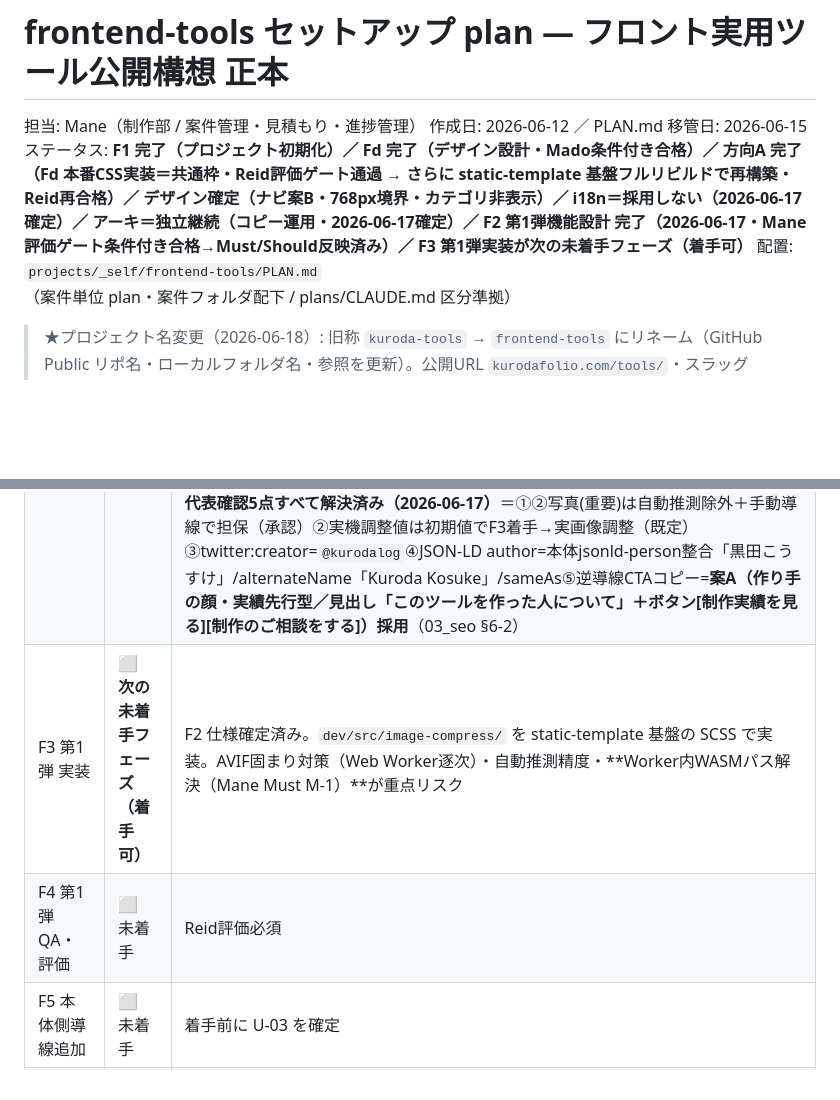
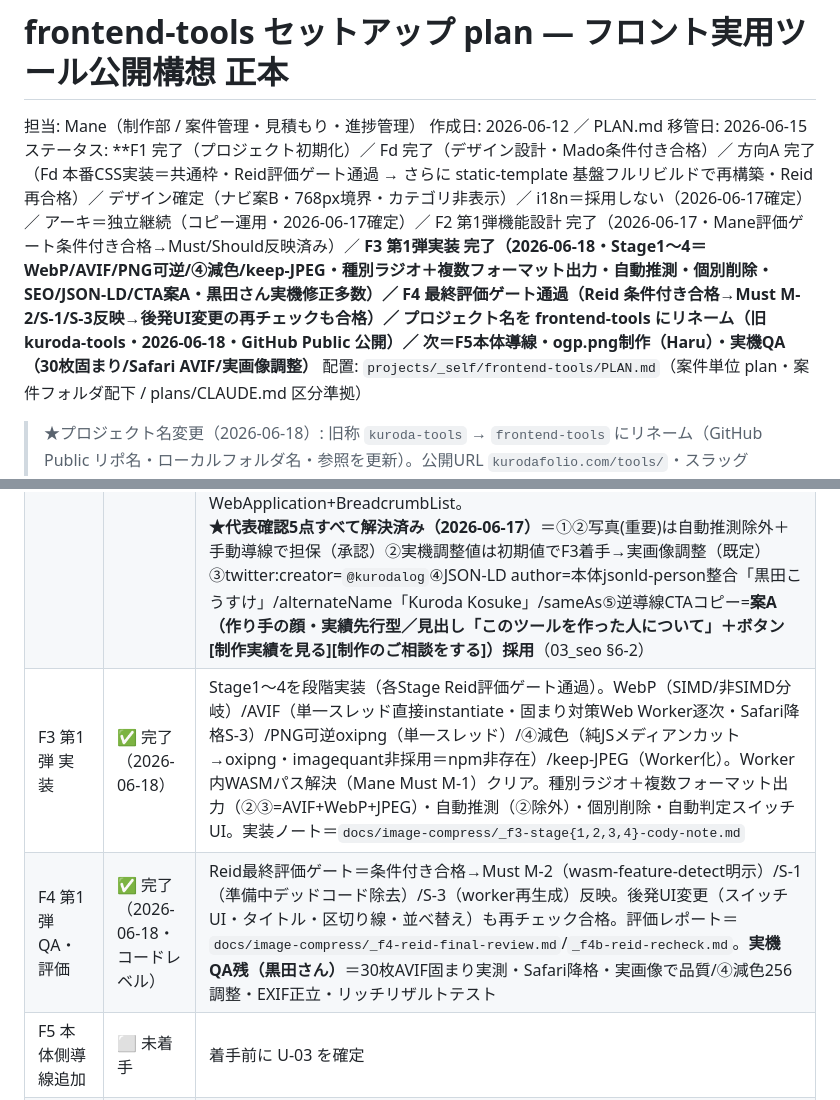
Before and after one commit to kkurodalog/frontend-tools, a Markdown page: PLAN.md, 2 parts joined by grey strips. Drawn GitHub-style; blank space fills up the shorter version.

Commit message:
frontend-tools: PLAN §8 進捗更新（F3完了・F4ゲート通過）
F3 Stage1〜4実装完了・F4最終評価ゲート通過（Reid条件付き合格→Must反映→後発変更再チェック合格）をステータスヘッダー＋進捗テーブルに反映。次＝F5本体導線・ogp.png（Haru）・実機QA。

Co-Authored-By: Claude Opus 4.8 (1M context) <noreply@anthropic.com>

```diff
--- a/PLAN.md
+++ b/PLAN.md
@@ -2,7 +2,7 @@
 
 担当: Mane（制作部 / 案件管理・見積もり・進捗管理）
 作成日: 2026-06-12 ／ PLAN.md 移管日: 2026-06-15
-ステータス: **F1 完了（プロジェクト初期化）／ Fd 完了（デザイン設計・Mado条件付き合格）／ 方向A 完了（Fd 本番CSS実装＝共通枠・Reid評価ゲート通過 → さらに static-template 基盤フルリビルドで再構築・Reid再合格）／ デザイン確定（ナビ案B・768px境界・カテゴリ非表示）／ i18n＝採用しない（2026-06-17確定）／ アーキ＝独立継続（コピー運用・2026-06-17確定）／ F2 第1弾機能設計 完了（2026-06-17・Mane評価ゲート条件付き合格→Must/Should反映済み）／ F3 第1弾実装が次の未着手フェーズ（着手可）**
+ステータス: **F1 完了（プロジェクト初期化）／ Fd 完了（デザイン設計・Mado条件付き合格）／ 方向A 完了（Fd 本番CSS実装＝共通枠・Reid評価ゲート通過 → さらに static-template 基盤フルリビルドで再構築・Reid再合格）／ デザイン確定（ナビ案B・768px境界・カテゴリ非表示）／ i18n＝採用しない（2026-06-17確定）／ アーキ＝独立継続（コピー運用・2026-06-17確定）／ F2 第1弾機能設計 完了（2026-06-17・Mane評価ゲート条件付き合格→Must/Should反映済み）／ **F3 第1弾実装 完了（2026-06-18・Stage1〜4＝WebP/AVIF/PNG可逆/④減色/keep-JPEG・種別ラジオ＋複数フォーマット出力・自動推測・個別削除・SEO/JSON-LD/CTA案A・黒田さん実機修正多数）／ F4 最終評価ゲート通過（Reid 条件付き合格→Must M-2/S-1/S-3反映→後発UI変更の再チェックも合格）／ プロジェクト名を frontend-tools にリネーム（旧 kuroda-tools・2026-06-18・GitHub Public 公開）／ 次＝F5本体導線・ogp.png制作（Haru）・実機QA（30枚固まり/Safari AVIF/実画像調整）**
 配置: `projects/_self/frontend-tools/PLAN.md`（案件単位 plan・案件フォルダ配下 / plans/CLAUDE.md 区分準拠）
 > ★プロジェクト名変更（2026-06-18）: 旧称 `kuroda-tools` → `frontend-tools` にリネーム（GitHub Public リポ名・ローカルフォルダ名・参照を更新）。公開URL `kurodafolio.com/tools/`・スラッグ `image-compress`・vite `base:"/tools/"` は不変。
 > ★本ファイルは旧正本 `plans/kuroda-tools-setup.md` の移管先（mane-file-structure.md §3-2 確定方針）。移管完了に伴い旧正本は削除済み。以後の進捗管理は本 PLAN.md で行う。
@@ -252,8 +252,8 @@ Mane 推奨は「案①ミニマルで v1 を出し、案②を段階追加」
 | Fd ポータル/ツール デザイン設計 | ✅ 完了 | **Mado条件付き合格**（2026-06-16・Haru差し戻し不要）。Haru→Mado評価で世界観統一・導線ファネル確定。成果物＝`docs/_portal/design/`（design-concept.md＝決定正本 / concept-mock.html / tokens.css）＋評価レポート `02_mado-design-review.md`。**残はCody本番CSS実装（＝方向A）で対応済み**。本番CSSは Haru 成果物ではなく Cody が `dev/src/` に実装。★黒田さん判断1点＝パンくず transition は (B) `--transition-base` 200ms 統一で確定済み |
 | 方向A Fd 本番CSS実装（共通枠）→ テンプレ基盤フルリビルド | ✅ 完了 | **Reid評価ゲート通過（初回）＋ リビルド後 Reid 再合格**（2026-06-17）。対象＝ポータルトップ＋ツール個別ページの共通枠（header / ロゴ / ナビ / ダークトグル / 制作者カード / CTA / フッター / パンくず）。image-compress 固有UIは F3 で別途。**経緯**: ①Cody が共通枠の本番CSSを `dev/src/` に実装→Reid条件付き合格→修正で Must M-1（論理プロパティ8箇所）・Should S-1（インラインstyle）解消・違反残存0件＝合格相当。②その後 **FOUC（初回CSS未適用ちらつき）と `_viewport.js` 欠落（360px固定が効かない）の根因＝素CSSアドホック構築** と判明。黒田さん指示で **`projects/_shared/templates/static-template` を基盤に `dev/` をフルリビルド**（差分マージでなくテンプレベースで新規作成し確定仕様を当て直す方式）。**Reid 再合格**＝根因3点解消・config 層はテンプレ原本とバイト一致（ドリフトなし）・確定13項目反映・lint/format green。**デザイン確定（黒田さん）**＝ナビ案B（「ツール一覧」＋トグル＋お問い合わせCTA・カテゴリ非表示）・ナビ↔ハンバーガー切替768px・トグル/ハンバーガーはポートフォリオと同一・CTA折返しなし・制作者カードは本文幅・フッターG1「このツール集について」＞「ツール一覧」/G2「制作・運営」。**詳細正本＝`docs/_portal/design/design-concept.md`**（PLANはポインタ参照）。CSSは `<head>` の `<link>`（クリティカルパス・FOUC対策）／画像は `src/public/images/` 配置。詳細は §2-5 ★・§8-Fd 申し送り表参照 |
 | F2 第1弾 設計 | ✅ 完了 | **Mane評価ゲート＝条件付き合格（2026-06-17）→Must/Should反映済み**。Mado が `docs/image-compress/` の4点（00_overview/01_spec/02_qa）を本格執筆、Sara が 03_seo を執筆。01_spec＝6種別⇄パラメータ確定表（①背景WebP q55 ②重要写真WebP q85 ③一般写真WebP q72 ④イラストWebP q80/PNG減色 ⑤アイコンPNG可逆+SVG助言 ⑥スクショPNG可逆）・D1〜D10実装反映・WASM選定（@jsquash webp/avif/oxipng+imagequant）・自動推測・i18n代替=言語不問UI を確定。Mane指摘 Must M-1（Worker内WASMパス解決を実装初期最優先確認）＋Should S-1/S-2/S-3 を 01_spec に反映済み（評価レポート＝`docs/image-compress/_f2-mane-review.md`）。Sara SEO＝プライマリ「画像圧縮 webp オンライン」/タイトルタグ個別最適/OGP画像**絶対URL化必須**/構造化データ WebApplication+BreadcrumbList。**★代表確認5点すべて解決済み（2026-06-17）**＝①②写真(重要)は自動推測除外＋手動導線で担保（承認）②実機調整値は初期値でF3着手→実画像調整（既定）③twitter:creator=`@kurodalog`④JSON-LD author=本体jsonld-person整合「黒田こうすけ」/alternateName「Kuroda Kosuke」/sameAs⑤逆導線CTAコピー=**案A（作り手の顔・実績先行型／見出し「このツールを作った人について」＋ボタン[制作実績を見る][制作のご相談をする]）採用**（03_seo §6-2） |
-| F3 第1弾 実装 | ⬜ **次の未着手フェーズ（着手可）** | F2 仕様確定済み。`dev/src/image-compress/` を static-template 基盤の SCSS で実装。AVIF固まり対策（Web Worker逐次）・自動推測精度・**Worker内WASMパス解決（Mane Must M-1）**が重点リスク |
-| F4 第1弾 QA・評価 | ⬜ 未着手 | Reid評価必須 |
+| F3 第1弾 実装 | ✅ 完了（2026-06-18） | Stage1〜4を段階実装（各Stage Reid評価ゲート通過）。WebP（SIMD/非SIMD分岐）/AVIF（単一スレッド直接instantiate・固まり対策Web Worker逐次・Safari降格S-3）/PNG可逆oxipng（単一スレッド）/④減色（純JSメディアンカット→oxipng・imagequant非採用＝npm非存在）/keep-JPEG（Worker化）。Worker内WASMパス解決（Mane Must M-1）クリア。種別ラジオ＋複数フォーマット出力（②③=AVIF+WebP+JPEG）・自動推測（②除外）・個別削除・自動判定スイッチUI。実装ノート＝`docs/image-compress/_f3-stage{1,2,3,4}-cody-note.md` |
+| F4 第1弾 QA・評価 | ✅ 完了（2026-06-18・コードレベル） | Reid最終評価ゲート＝条件付き合格→Must M-2（wasm-feature-detect明示）/S-1（準備中デッドコード除去）/S-3（worker再生成）反映。後発UI変更（スイッチUI・タイトル・区切り線・並べ替え）も再チェック合格。評価レポート＝`docs/image-compress/_f4-reid-final-review.md`/`_f4b-reid-recheck.md`。**実機QA残（黒田さん）**＝30枚AVIF固まり実測・Safari降格・実画像で品質/④減色256調整・EXIF正立・リッチリザルトテスト |
 | F5 本体側導線追加 | ⬜ 未着手 | 着手前に U-03 を確定 |
 | F6 デプロイ・公開 | ⬜ 未着手 | XServer .htaccess の F6 必須チェック3項目＝`docs/_portal/00_tech-verification.md` §② |
 
```
